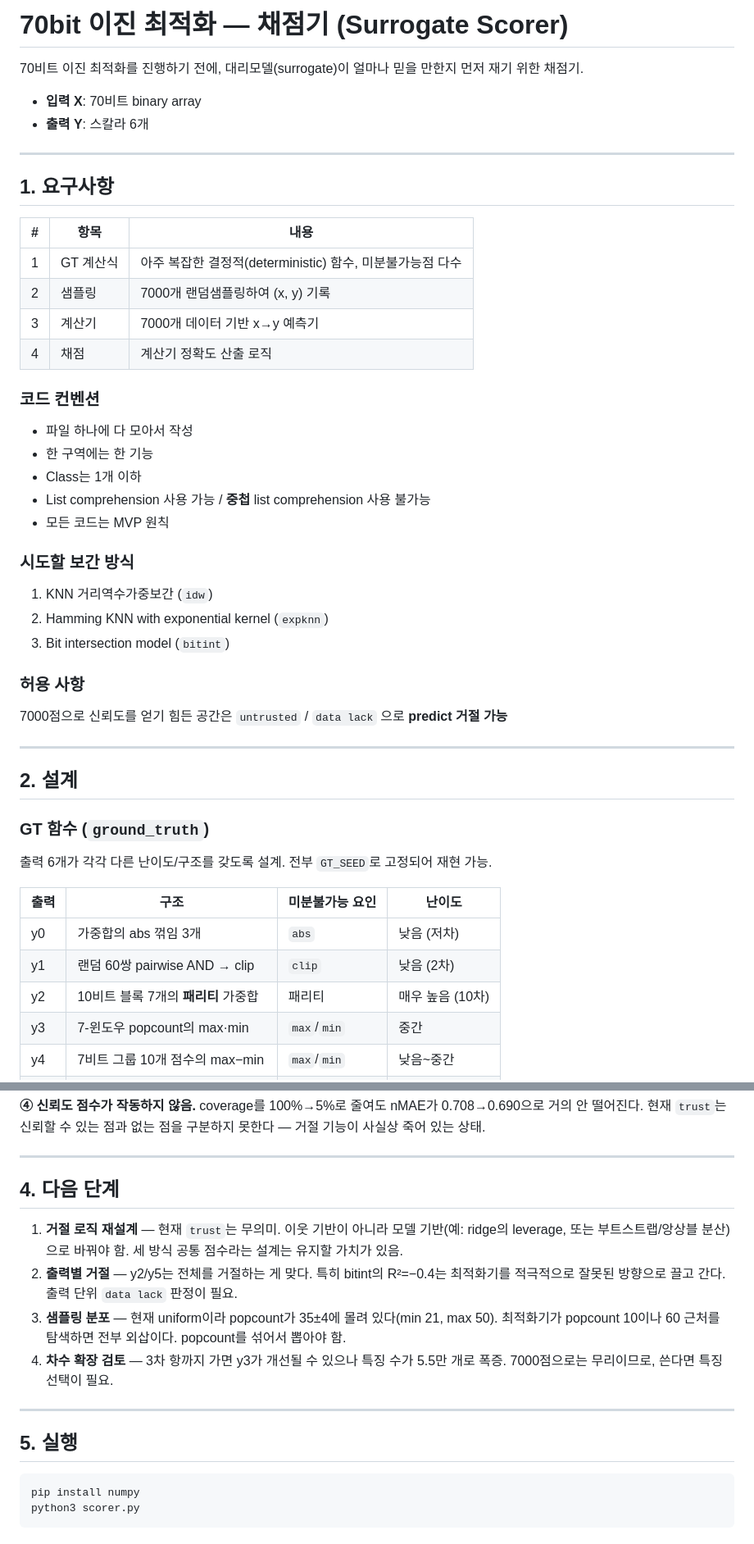
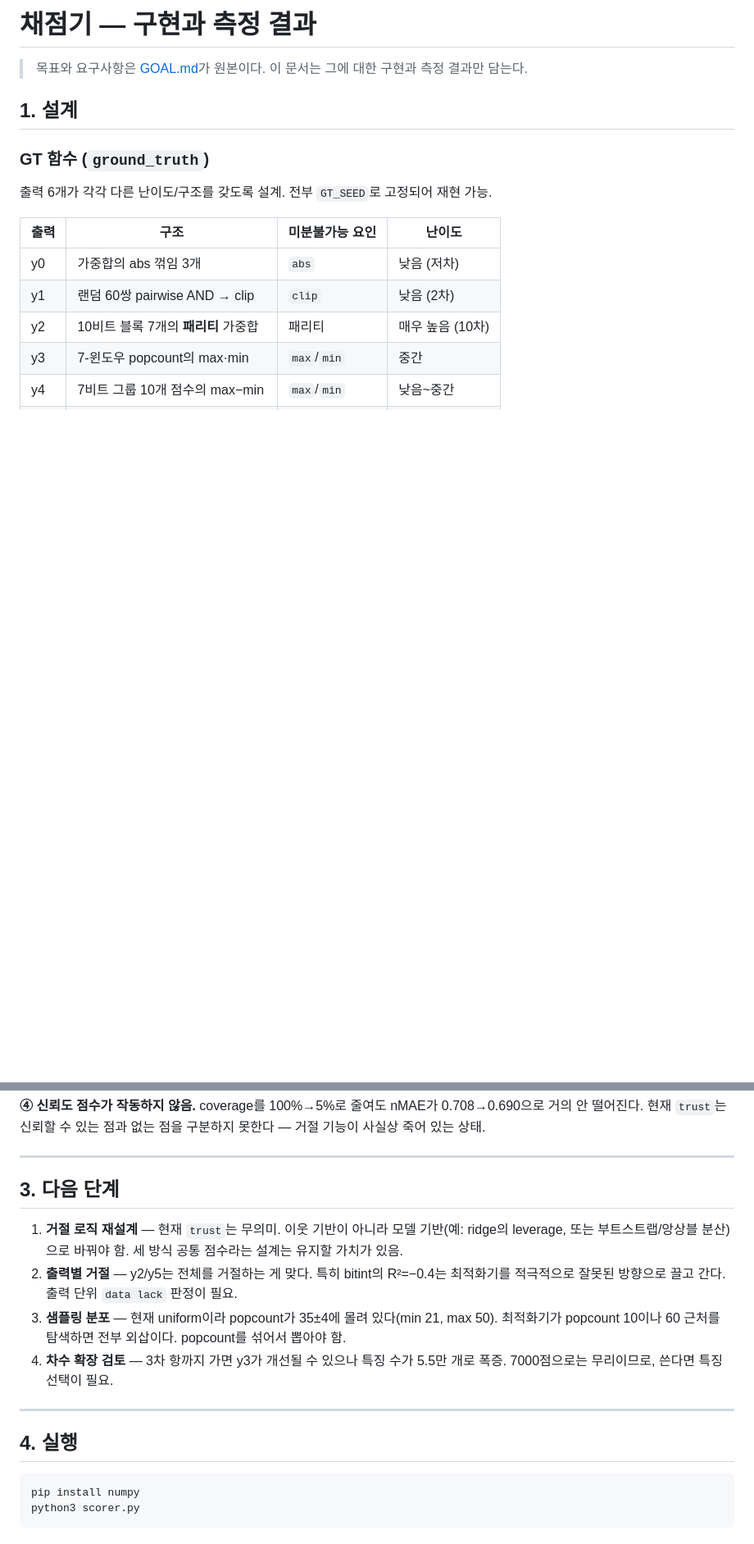
Before and after one commit to dohyeong-kim-95/test, a Markdown page: RESULTS.md, 2 parts joined by grey strips. Shown at 82% size. Rendered like a GitHub page; blank space fills up the shorter version.

Commit message:
Preserve the original goal statement verbatim in GOAL.md
The requirements had been rewritten into tables inside the spec document,
which lost the original wording they were meant to be checked against.
GOAL.md now holds that text unaltered as the reference, and the remaining
document is scoped to implementation and measurements only.

Co-Authored-By: Claude Opus 5 <noreply@anthropic.com>
Claude-Session: https://claude.ai/code/session_01J76d9nAQLgKnyAzfhSUxkt

````diff
--- a/SPEC.md
+++ b/RESULTS.md
@@ -1,39 +1,8 @@
-# 70bit 이진 최적화 — 채점기 (Surrogate Scorer)
+# 채점기 — 구현과 측정 결과
 
-70비트 이진 최적화를 진행하기 전에, 대리모델(surrogate)이 얼마나 믿을 만한지 먼저 재기 위한 채점기.
+> 목표와 요구사항은 [GOAL.md](GOAL.md)가 원본이다. 이 문서는 그에 대한 구현과 측정 결과만 담는다.
 
-- **입력 X**: 70비트 binary array
-- **출력 Y**: 스칼라 6개
-
----
-
-## 1. 요구사항
-
-| # | 항목 | 내용 |
-|---|------|------|
-| 1 | GT 계산식 | 아주 복잡한 결정적(deterministic) 함수, 미분불가능점 다수 |
-| 2 | 샘플링 | 7000개 랜덤샘플링하여 (x, y) 기록 |
-| 3 | 계산기 | 7000개 데이터 기반 x→y 예측기 |
-| 4 | 채점 | 계산기 정확도 산출 로직 |
-
-### 코드 컨벤션
-- 파일 하나에 다 모아서 작성
-- 한 구역에는 한 기능
-- Class는 1개 이하
-- List comprehension 사용 가능 / **중첩** list comprehension 사용 불가능
-- 모든 코드는 MVP 원칙
-
-### 시도할 보간 방식
-1. KNN 거리역수가중보간 (`idw`)
-2. Hamming KNN with exponential kernel (`expknn`)
-3. Bit intersection model (`bitint`)
-
-### 허용 사항
-7000점으로 신뢰도를 얻기 힘든 공간은 `untrusted` / `data lack` 으로 **predict 거절 가능**
-
----
-
-## 2. 설계
+## 1. 설계
 
 ### GT 함수 (`ground_truth`)
 출력 6개가 각각 다른 난이도/구조를 갖도록 설계. 전부 `GT_SEED`로 고정되어 재현 가능.
@@ -105,7 +74,7 @@ coverage를 100%→5%로 줄여도 nMAE가 0.708→0.690으로 거의 안 떨어
 
 ---
 
-## 4. 다음 단계
+## 3. 다음 단계
 
 1. **거절 로직 재설계** — 현재 `trust`는 무의미. 이웃 기반이 아니라 모델 기반(예: ridge의 leverage,
    또는 부트스트랩/앙상블 분산)으로 바꿔야 함. 세 방식 공통 점수라는 설계는 유지할 가치가 있음.
@@ -118,7 +87,7 @@ coverage를 100%→5%로 줄여도 nMAE가 0.708→0.690으로 거의 안 떨어
 
 ---
 
-## 5. 실행
+## 4. 실행
 
 ```bash
 pip install numpy
````
Also changed, not shown: other parts of RESULTS.md (+1 -1 lines), GOAL.md (added, +22 -0 lines).
